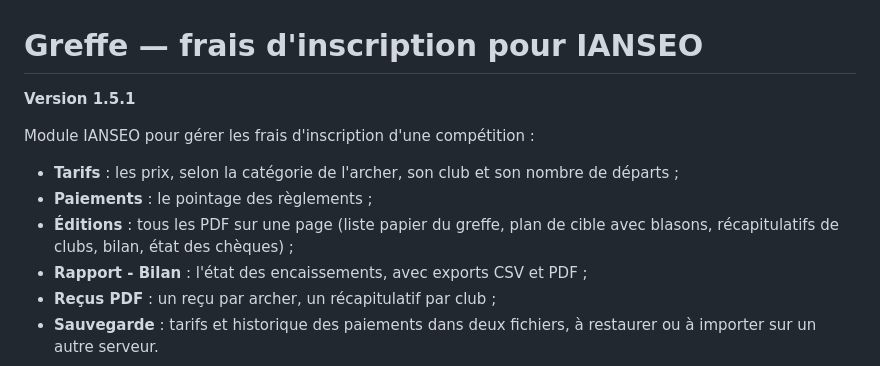
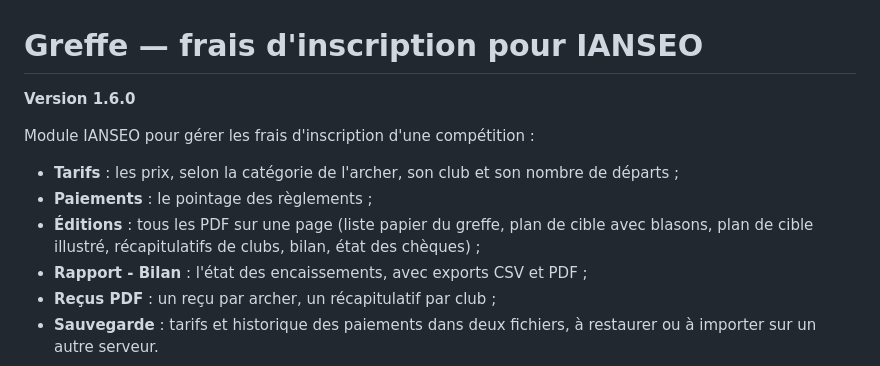
Before and after one commit to CorentinA1/GreffeModuleIanseo, a Markdown page: README.md, the part around the change. Rendered like a GitHub page.

Commit message:
GREFFE 1.6.0 : plan de cible illustré

```diff
--- a/README.md
+++ b/README.md
@@ -1,11 +1,11 @@
 # Greffe — frais d'inscription pour IANSEO
 
-**Version 1.5.1**
+**Version 1.6.0**
 
 Module IANSEO pour gérer les frais d'inscription d'une compétition :
 - **Tarifs** : les prix, selon la catégorie de l'archer, son club et son nombre de départs ;
 - **Paiements** : le pointage des règlements ;
-- **Éditions** : tous les PDF sur une page (liste papier du greffe, plan de cible avec blasons, récapitulatifs de clubs, bilan, état des chèques) ;
+- **Éditions** : tous les PDF sur une page (liste papier du greffe, plan de cible avec blasons, plan de cible illustré, récapitulatifs de clubs, bilan, état des chèques) ;
 - **Rapport - Bilan** : l'état des encaissements, avec exports CSV et PDF ;
 - **Reçus PDF** : un reçu par archer, un récapitulatif par club ;
 - **Sauvegarde** : tarifs et historique des paiements dans deux fichiers, à restaurer ou à importer sur un autre serveur.
```
Also changed, not shown: docs/NOUVEAUTES.md (+9 -0 lines), docs/UTILISATION.md (+18 -0 lines), docs/img/editions.png, docs/img/plan-illustre.png (added), 6 other files.
